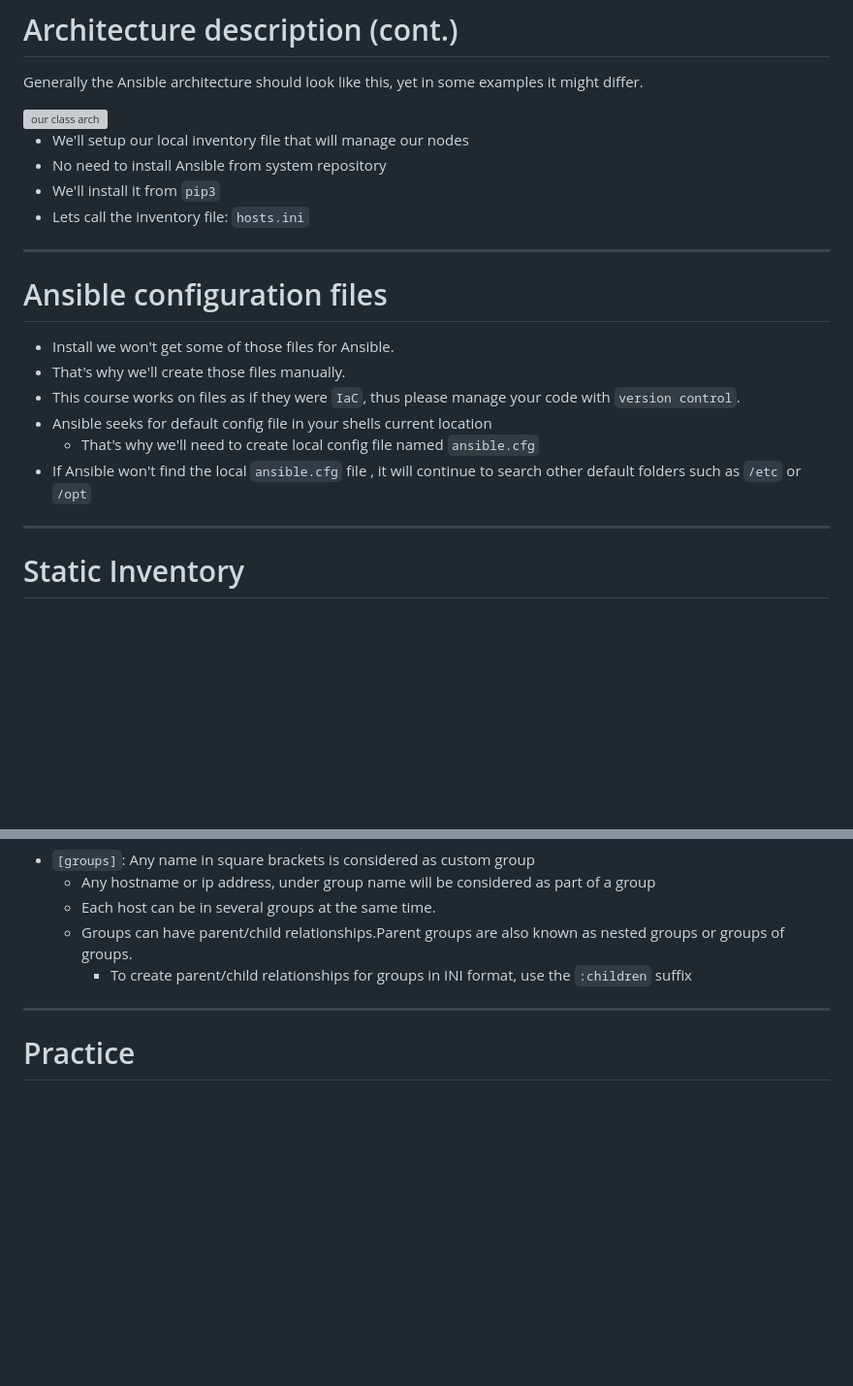
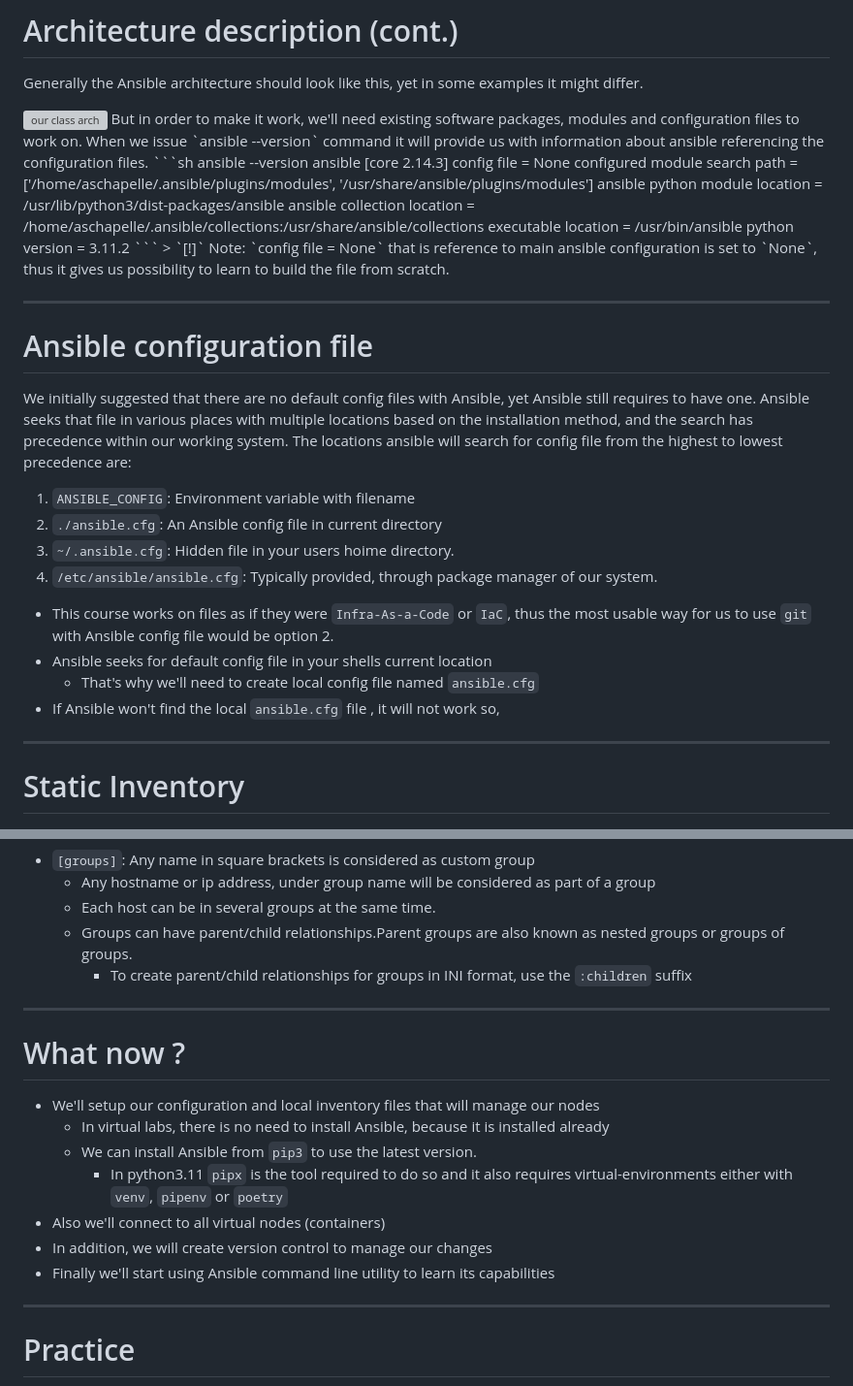
Before and after one commit to lavishay-technion/ansible_shallow, a Markdown page: 01_setup/README.md, 2 parts joined by grey strips. Shown at 97% size. Rendered like a GitHub page; blank space fills up the shorter version; grey boxes are pictures that could not be loaded.

Commit message:
updating data

````diff
--- a/01_setup/README.md
+++ b/01_setup/README.md
@@ -49,22 +49,36 @@ The design goals of Ansible include:
 Generally the Ansible architecture should look like this, yet in some examples it might differ.
 
 <img src="../99_misc/.img/ansible_arch.png" alt="our class arch" style="float:right;width:400px;">
-
-- We'll setup our local inventory file that will manage our nodes
-- No need to install Ansible from system repository
-- We'll install it from `pip3`
-- Lets call the inventory file: `hosts.ini`
+But in order to make it work, we'll need existing software packages, modules and configuration files to work on.
+When we issue `ansible --version` command it will provide us with information about ansible referencing the configuration files.
+```sh
+ansible --version
+ansible [core 2.14.3]
+  config file = None
+  configured module search path = ['/home/aschapelle/.ansible/plugins/modules', '/usr/share/ansible/plugins/modules']
+  ansible python module location = /usr/lib/python3/dist-packages/ansible
+  ansible collection location = /home/aschapelle/.ansible/collections:/usr/share/ansible/collections
+  executable location = /usr/bin/ansible
+  python version = 3.11.2
+```
+> `[!]` Note: `config file = None` that is reference to main ansible configuration is set to `None`, thus it gives us possibility to learn to build the file from scratch.
 
 ---
 
-# Ansible configuration files
+# Ansible configuration file
 
-- Install we won't get some of those files for Ansible.
-- That's why we'll create those files manually.
-- This course works on files as if they were `IaC`, thus please manage your code with `version control`.
+We initially suggested that there are no default config files with Ansible, yet Ansible still requires to have one. Ansible seeks that file in various places with multiple locations based on the installation method, and the search has precedence within our working system.
+The locations ansible will search for config file from the highest to lowest precedence are:
+<!-- Show example from 4 to 1 -->
+1. `ANSIBLE_CONFIG`: Environment variable with filename
+2. `./ansible.cfg`: An Ansible config file in current directory
+3. `~/.ansible.cfg`: Hidden file in your users hoime directory.
+4. `/etc/ansible/ansible.cfg`: Typically provided, through package manager of our system.
+
+- This course works on files as if they were `Infra-As-a-Code` or `IaC`, thus the most usable way for us to use `git` with Ansible config file would be option 2.
 - Ansible seeks for default config file in your shells current location
   - That's why we'll need to create local config file named `ansible.cfg`
-- If Ansible won't find the local `ansible.cfg` file , it will continue to search other default folders such as `/etc` or `/opt`
+- If Ansible won't find the local `ansible.cfg` file , it will not work so,
 
 ---
 
@@ -88,6 +102,18 @@ The structure can be provided as follows:
     - Each host can be in several groups at the same time.
     - Groups can have parent/child relationships.Parent groups are also known as nested groups or groups of groups.
         - To create parent/child relationships for groups in INI format, use the `:children` suffix
+
+---
+
+# What now ?
+
+- We'll setup our configuration and local inventory files that will manage our nodes
+    - In virtual labs, there is no need to install Ansible, because it is installed already
+    - We can install Ansible from `pip3` to use the latest version.
+        - In python3.11 `pipx` is the tool required to do so and it also requires virtual-environments either with `venv`, `pipenv` or `poetry`
+- Also we'll connect to all virtual nodes (containers)
+- In addition, we will create version control to  manage our changes
+- Finally we'll start using Ansible command line utility to learn its capabilities
 
 ---
 
````
Also changed, not shown: 02_fundamentals/README.md (+2 -2 lines).
